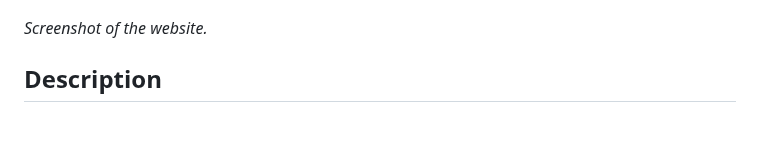
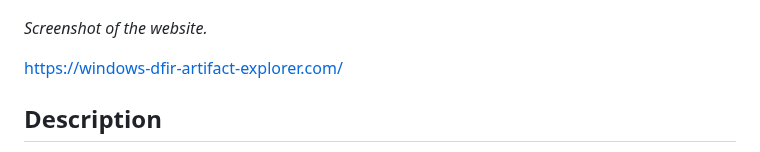
Before and after one commit to nathan-out/Windows-DFIR-Artifact-Explorer, a Markdown page: README.md, the part around the change. GitHub-like rendering; blank space fills up the shorter version.

Commit message:
Adding URL in the README.md

```diff
--- a/README.md
+++ b/README.md
@@ -5,6 +5,8 @@
 ![Screenshot of the website.](assets/img/screenshot.png)
 
 *Screenshot of the website.*
+
+[https://windows-dfir-artifact-explorer.com/](https://windows-dfir-artifact-explorer.com/)
 
 ## Description
 
```
